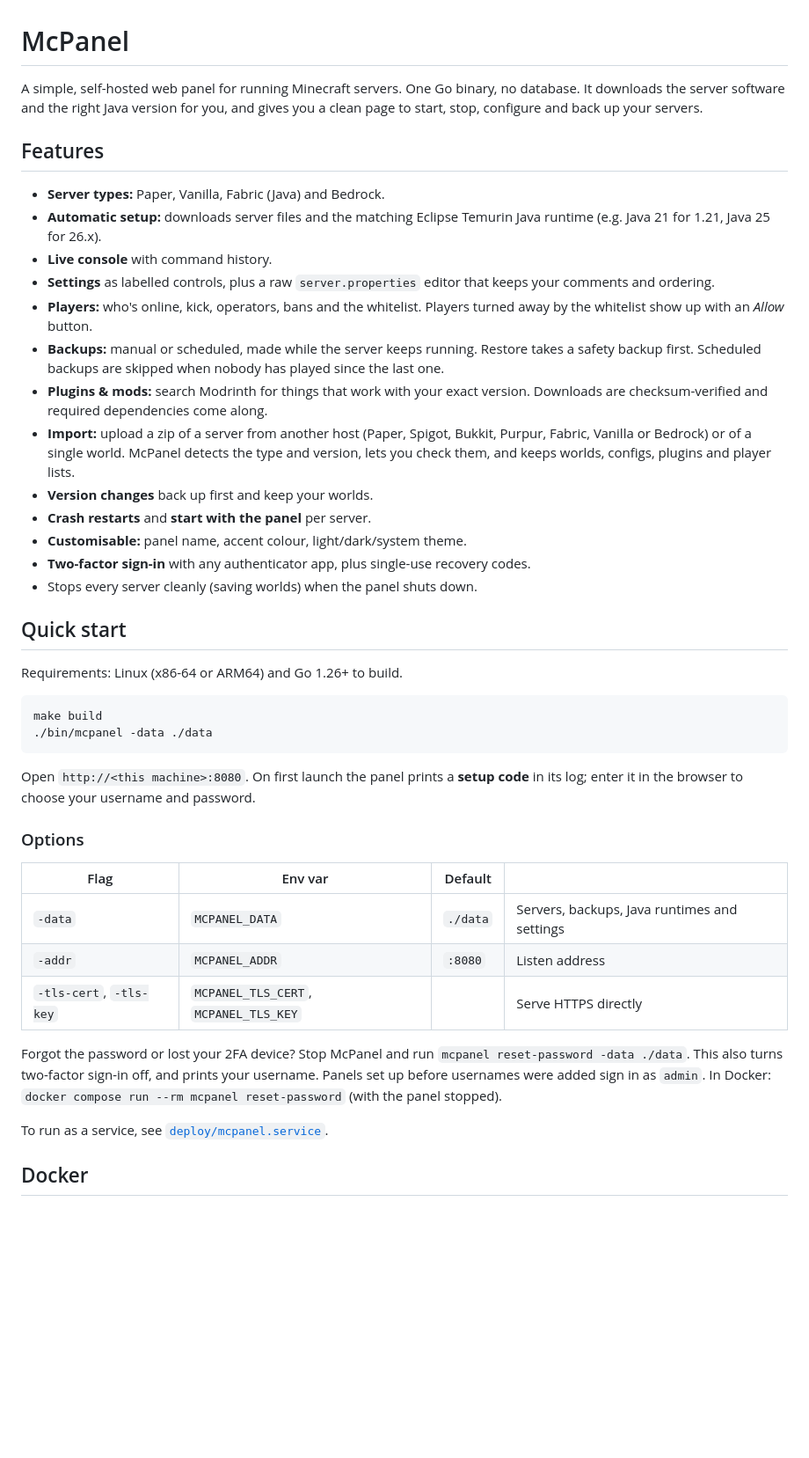
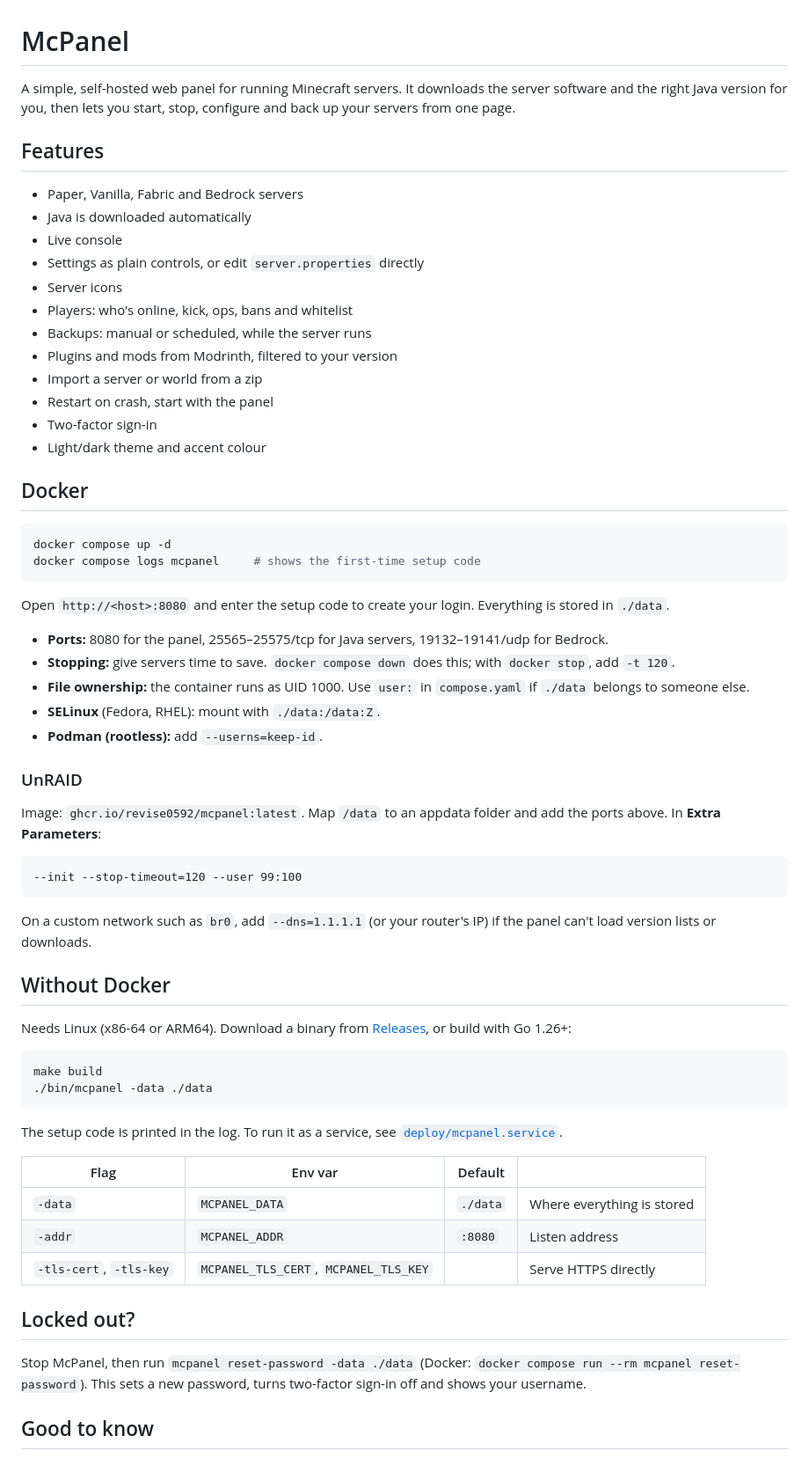
Before and after one commit to Revise0592/McPanel, a Markdown page: README.md, the part around one of its changes. Shown at 88% size. GitHub-like rendering; blank space fills up the shorter version.

````diff
--- a/README.md
+++ b/README.md
@@ -1,62 +1,79 @@
 # McPanel
 
-A simple, self-hosted web panel for running Minecraft servers. One Go binary,
-no database. It downloads the server software and the right Java version for you, and gives you a clean page to start, stop, configure and back up your servers.
+A simple, self-hosted web panel for running Minecraft servers. It downloads the
+server software and the right Java version for you, then lets you start, stop,
+configure and back up your servers from one page.
 
 ## Features
 
-- **Server types:** Paper, Vanilla, Fabric (Java) and Bedrock.
-- **Automatic setup:** downloads server files and the matching Eclipse Temurin
-  Java runtime (e.g. Java 21 for 1.21, Java 25 for 26.x).
-- **Live console** with command history.
-- **Settings** as labelled controls, plus a raw `server.properties` editor that
-  keeps your comments and ordering.
-- **Players:** who's online, kick, operators, bans and the whitelist. Players
-  turned away by the whitelist show up with an *Allow* button.
-- **Backups:** manual or scheduled, made while the server keeps running. Restore
-  takes a safety backup first. Scheduled backups are skipped when nobody has
-  played since the last one.
-- **Plugins & mods:** search Modrinth for things that work with your exact
-  version. Downloads are checksum-verified and required dependencies come along.
-- **Import:** upload a zip of a server from another host (Paper, Spigot, Bukkit,
-  Purpur, Fabric, Vanilla or Bedrock) or of a single world. McPanel detects the
-  type and version, lets you check them, and keeps worlds, configs, plugins and
-  player lists.
-- **Version changes** back up first and keep your worlds.
-- **Crash restarts** and **start with the panel** per server.
-- **Customisable:** panel name, accent colour, light/dark/system theme.
-- **Two-factor sign-in** with any authenticator app, plus single-use recovery
-  codes.
-- Stops every server cleanly (saving worlds) when the panel shuts down.
+- Paper, Vanilla, Fabric and Bedrock servers
+- Java is downloaded automatically
+- Live console
+- Settings as plain controls, or edit `server.properties` directly
+- Server icons
+- Players: who's online, kick, ops, bans and whitelist
+- Backups: manual or scheduled, while the server runs
+- Plugins and mods from Modrinth, filtered to your version
+- Import a server or world from a zip
+- Restart on crash, start with the panel
+- Two-factor sign-in
+- Light/dark theme and accent colour
 
-## Quick start
+## Docker
 
-Requirements: Linux (x86-64 or ARM64) and Go 1.26+ to build.
+```sh
+docker compose up -d
+docker compose logs mcpanel     # shows the first-time setup code
+```
+
+Open `http://<host>:8080` and enter the setup code to create your login.
+Everything is stored in `./data`.
+
+- **Ports:** 8080 for the panel, 25565–25575/tcp for Java servers,
+  19132–19141/udp for Bedrock.
+- **Stopping:** give servers time to save. `docker compose down` does this; with
+  `docker stop`, add `-t 120`.
+- **File ownership:** the container runs as UID 1000. Use `user:` in
+  `compose.yaml` if `./data` belongs to someone else.
+- **SELinux** (Fedora, RHEL): mount with `./data:/data:Z`.
+- **Podman (rootless):** add `--userns=keep-id`.
+
+### UnRAID
+
+Image: `ghcr.io/revise0592/mcpanel:latest`. Map `/data` to an appdata folder and
+add the ports above. In **Extra Parameters**:
+
+```
+--init --stop-timeout=120 --user 99:100
+```
+
+On a custom network such as `br0`, add `--dns=1.1.1.1` (or your router's IP) if
+the panel can't load version lists or downloads.
+
+## Without Docker
+
+Needs Linux (x86-64 or ARM64). Download a binary from
+[Releases](../../releases), or build with Go 1.26+:
 
 ```sh
 make build
 ./bin/mcpanel -data ./data
 ```
 
-Open `http://<this machine>:8080`. On first launch the panel prints a **setup
-code** in its log; enter it in the browser to choose your username and password.
-
-### Options
+The setup code is printed in the log. To run it as a service, see
+[`deploy/mcpanel.service`](deploy/mcpanel.service).
 
 | Flag | Env var | Default | |
 |---|---|---|---|
-| `-data` | `MCPANEL_DATA` | `./data` | Servers, backups, Java runtimes and settings |
+| `-data` | `MCPANEL_DATA` | `./data` | Where everything is stored |
 | `-addr` | `MCPANEL_ADDR` | `:8080` | Listen address |
 | `-tls-cert`, `-tls-key` | `MCPANEL_TLS_CERT`, `MCPANEL_TLS_KEY` | | Serve HTTPS directly |
 
-Forgot the password or lost your 2FA device? Stop McPanel and run
-`mcpanel reset-password -data ./data`. This also turns two-factor sign-in off,
-and prints your username. Panels set up before usernames were added sign in as
-`admin`.
-In Docker: `docker compose run --rm mcpanel reset-password` (with the panel
-stopped).
+## Locked out?
 
-To run as a service, see [`deploy/mcpanel.service`](deploy/mcpanel.service).
+Stop McPanel, then run `mcpanel reset-password -data ./data` (Docker:
+`docker compose run --rm mcpanel reset-password`). This sets a new password,
+turns two-factor sign-in off and shows your username.
 
-## Docker
+## Good to know
 
````
Also changed, not shown: other parts of README.md (+12 -65 lines).
